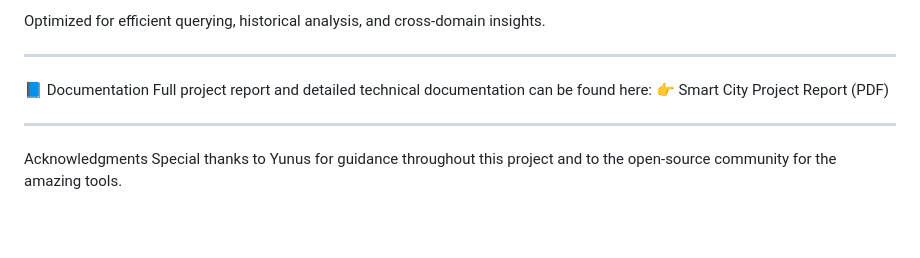
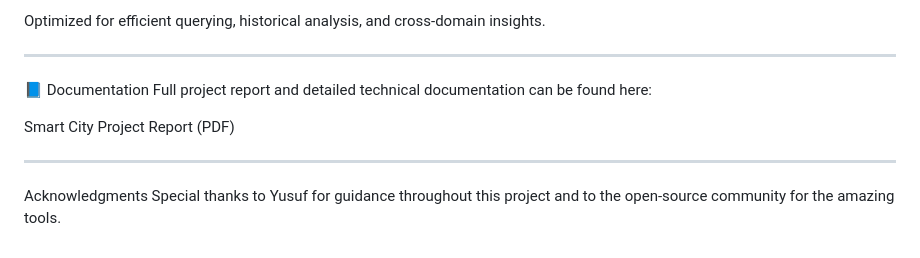
Before and after one commit to siza94/Smart-City-AWS-Streaming-Data-Engineering-Project, a Markdown page: README.md, the part around the change. GitHub-like rendering; blank space fills up the shorter version.

```diff
--- a/README.md
+++ b/README.md
@@ -154,9 +154,10 @@ Optimized for efficient querying, historical analysis, and cross-domain insights
 
 📘 Documentation
 Full project report and detailed technical documentation can be found here:
-👉 Smart City Project Report (PDF)
+
+Smart City Project Report (PDF)
 
 ---
 
 Acknowledgments
-Special thanks to Yunus for guidance throughout this project and to the open-source community for the amazing tools.
+Special thanks to Yusuf for guidance throughout this project and to the open-source community for the amazing tools.
```
